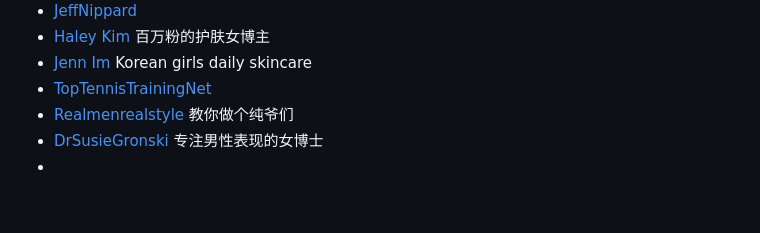
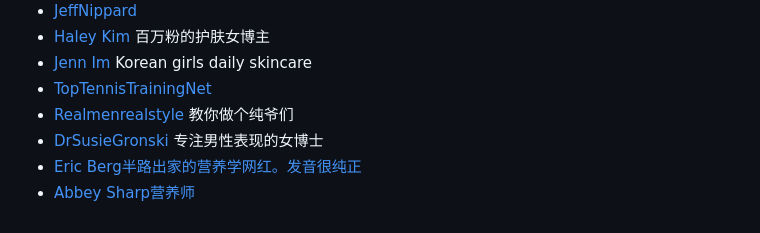
Before and after one commit to Benleie/hello-world, a Markdown page: stars.md, the part around the change. Rendered like a GitHub page; blank space fills up the shorter version.

Commit message:
update stars.md.
Signed-off-by: Benleie <awecg@qq.com>

```diff
--- a/stars.md
+++ b/stars.md
@@ -79,5 +79,5 @@ github上有趣而颜好的项目实在太多了，可惜我还太菜，挨个
 + [TopTennisTrainingNet](https://www.youtube.com/@TopTennisTrainingNet)
 + [Realmenrealstyle](https://www.youtube.com/@Realmenrealstyle/videos) 教你做个纯爷们
 + [DrSusieGronski](https://www.youtube.com/@DrSusieGronski/videos) 专注男性表现的女博士
-+ []()
-+ []()
++ [Eric Berg半路出家的营养学网红。发音很纯正](https://www.youtube.com/@DrEricBergDC/videos)
++ [Abbey Sharp营养师](https://www.youtube.com/@AbbeysKitchen/videos)
```
